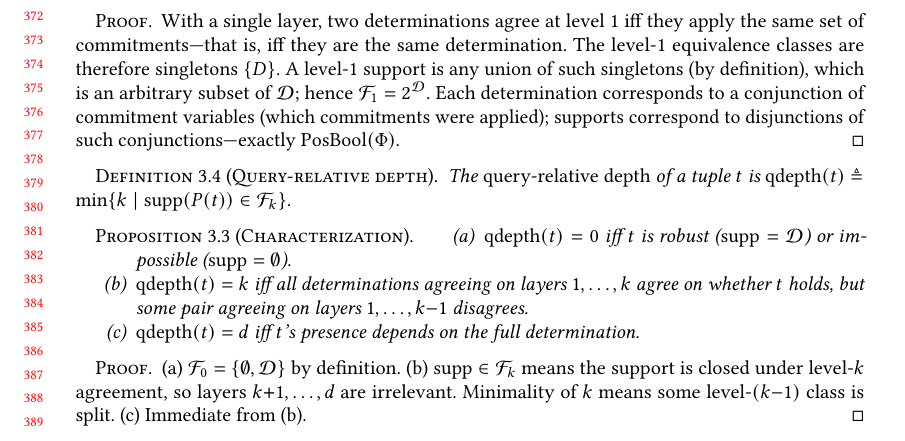
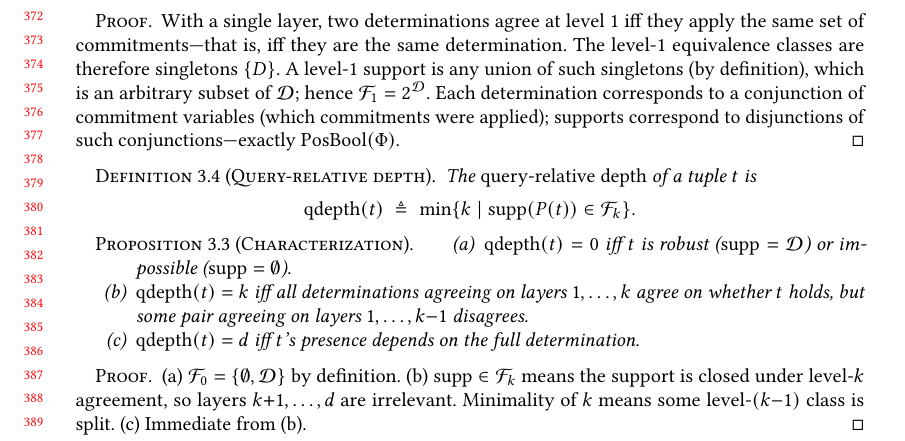
Before and after one commit to jhellerstein/provenance, a LaTeX paper (main.tex): part of page 8 of 32, cut so that both start at the same text. Compiled offline with pdfLaTeX.

Commit message:
Display qdepth formula on its own line for cleaner rendering

```diff
--- a/main.tex
+++ b/main.tex
@@ -786,8 +786,10 @@ No layer information is needed to make this distinction.
 \begin{definition}[Query-relative depth]
   \label{def:query-depth}
   The \emph{query-relative depth} of a tuple $t$ is
-  $\mathrm{qdepth}(t) \triangleq
-  \min\{k \mid \mathrm{supp}(P(t)) \in \mathcal{F}_k\}$.
+  \[
+    \mathrm{qdepth}(t) \;\triangleq\;
+    \min\{k \mid \mathrm{supp}(P(t)) \in \mathcal{F}_k\}.
+  \]
 \end{definition}
 
 \begin{proposition}[Characterization]
```
